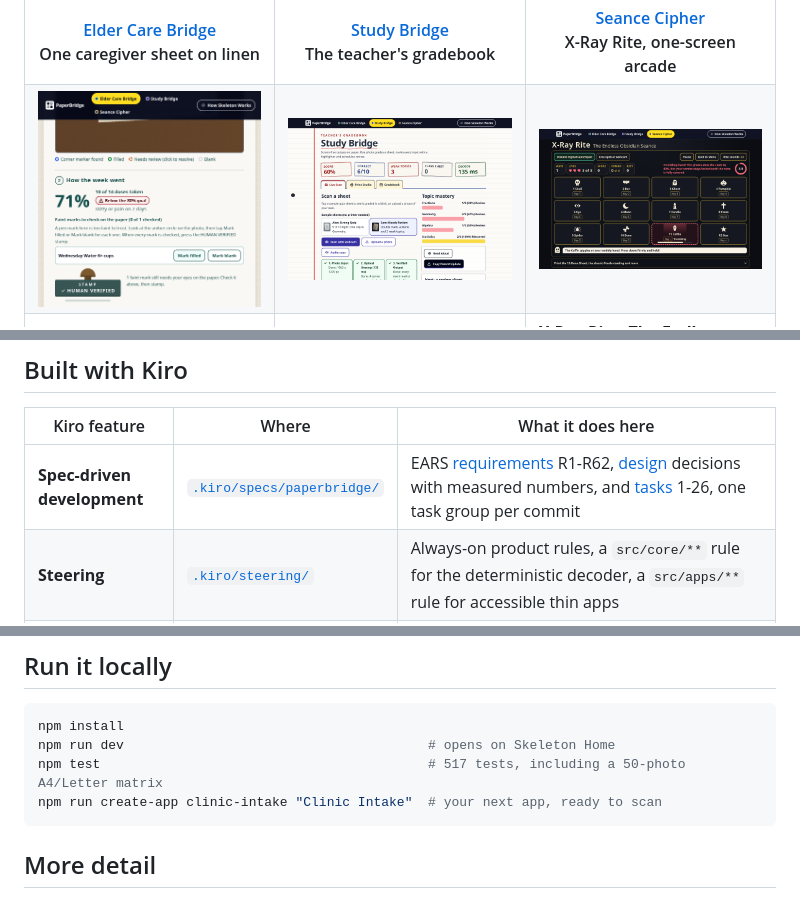
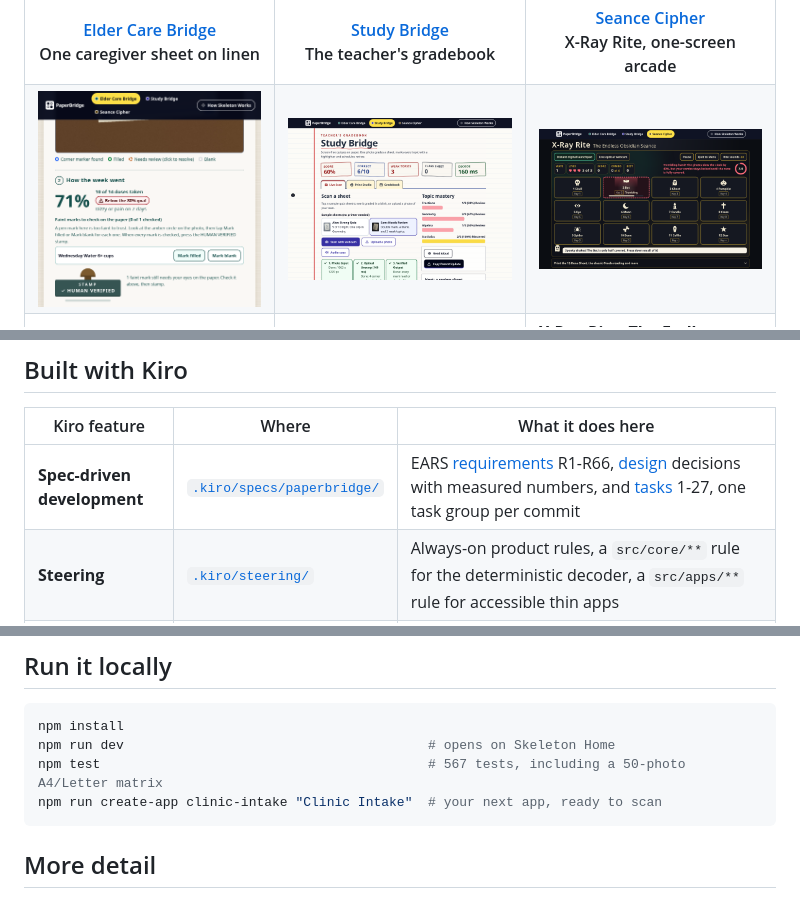
Before and after one commit to meenanoolu/paperbridge, a Markdown page: README.md, 3 parts joined by grey strips. GitHub-like rendering; pictures changed too: docs/images/frontend-elder.png, docs/images/frontend-seance.png, docs/images/frontend-study.png.

````diff
--- a/README.md
+++ b/README.md
@@ -77,7 +88,7 @@ Seance Cipher is now an endless survival game on the same optical engine. Print
 
 | Kiro feature | Where | What it does here |
 |---|---|---|
-| **Spec-driven development** | [`.kiro/specs/paperbridge/`](.kiro/specs/paperbridge/) | EARS [requirements](.kiro/specs/paperbridge/requirements.md) R1-R62, [design](.kiro/specs/paperbridge/design.md) decisions with measured numbers, and [tasks](.kiro/specs/paperbridge/tasks.md) 1-26, one task group per commit |
+| **Spec-driven development** | [`.kiro/specs/paperbridge/`](.kiro/specs/paperbridge/) | EARS [requirements](.kiro/specs/paperbridge/requirements.md) R1-R66, [design](.kiro/specs/paperbridge/design.md) decisions with measured numbers, and [tasks](.kiro/specs/paperbridge/tasks.md) 1-27, one task group per commit |
 | **Steering** | [`.kiro/steering/`](.kiro/steering/) | Always-on product rules, a `src/core/**` rule for the deterministic decoder, a `src/apps/**` rule for accessible thin apps |
 | **Agent hooks** | [`.kiro/hooks/`](.kiro/hooks/) | 5 hooks of 3 kinds: tests, sample regeneration and typecheck on save; a `PreToolUse` guard on the protected decoder; a `Stop` check for core boundaries and WCAG |
 | **MCP server** | [`mcp/`](mcp/) | Layout Validator: `validate_card_layout` and `list_registered_apps`, so Kiro checks a card before anyone prints it |
@@ -110,7 +121,7 @@ offline in the browser with no account or upload, and unclear marks go to a pers
 ```bash
 npm install
 npm run dev                                       # opens on Skeleton Home
-npm test                                          # 517 tests, including a 50-photo A4/Letter matrix
+npm test                                          # 567 tests, including a 50-photo A4/Letter matrix
 npm run create-app clinic-intake "Clinic Intake"  # your next app, ready to scan
 ```
 
````
Also changed, not shown: other parts of README.md (+12 -1 lines), docs/DETAILS.md (+22 -0 lines), docs/images/fluid-iris.png (added), docs/images/skeleton-home.png, 3 other files.
